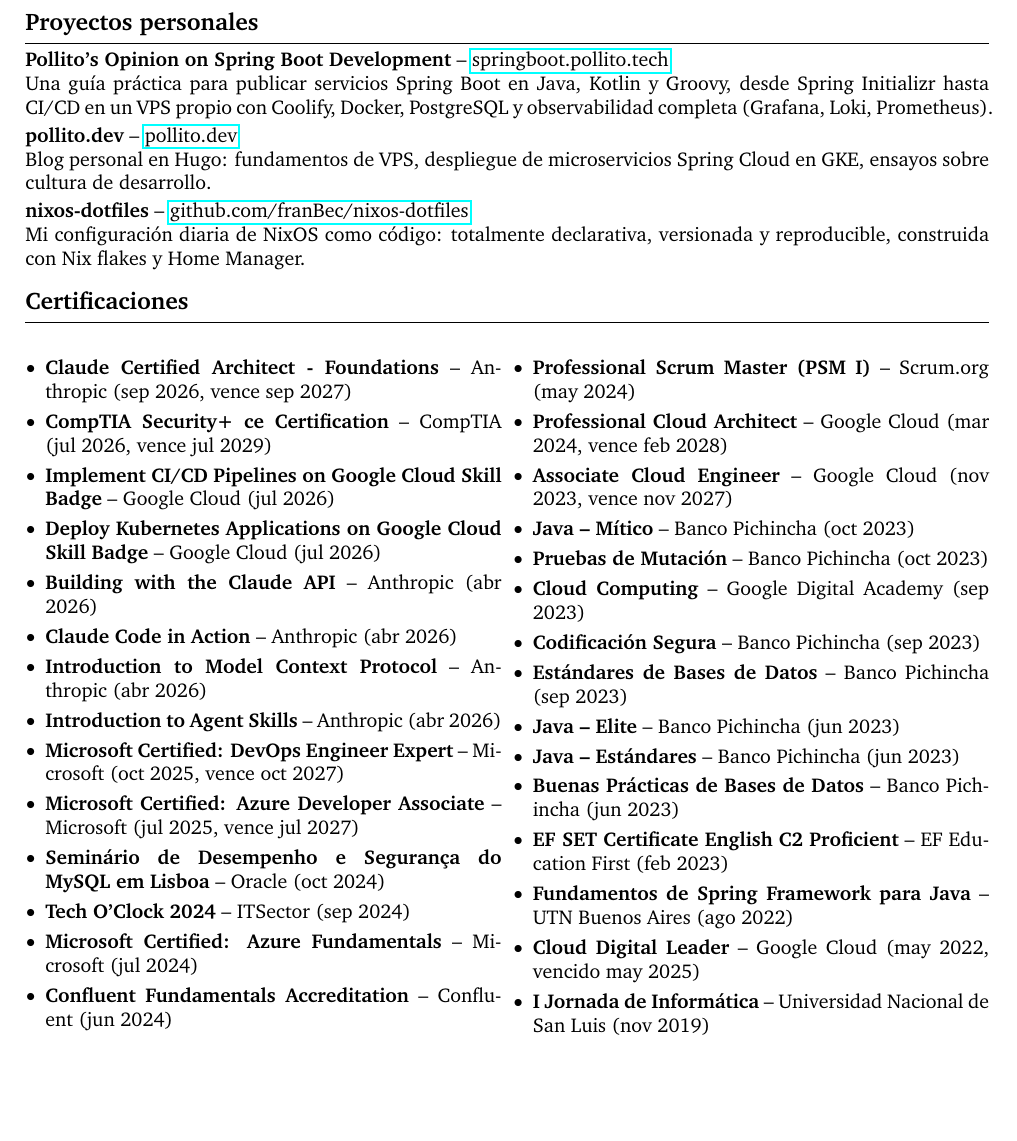
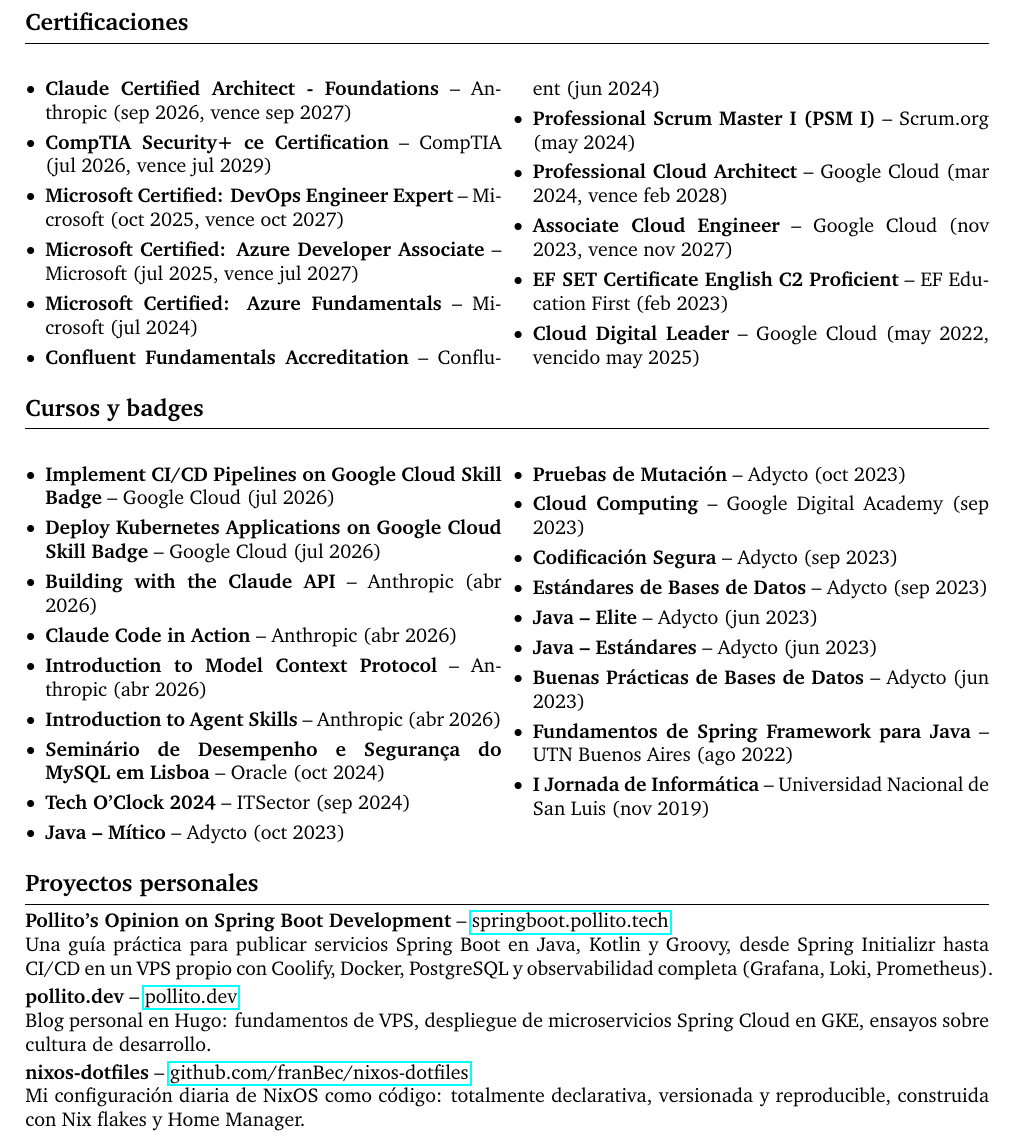
Before and after one commit to franBec/Franco-Exequiel-Becvort-CV, a LaTeX CV (Franco_Exequiel_Becvort_CV_ES.tex): part of page 2 of 2, cut so that both start at the same text, the shorter picture padded with empty space. Compiled offline with pdfLaTeX.

Commit message:
refactor(cv): split certifications from courses and badges
Move courses, badges and internal trainings to a separate section in both
language versions, rename issuer Banco Pichincha to Adycto, and move Side
Projects to the end of the CV.

```diff
--- a/Franco_Exequiel_Becvort_CV_ES.tex
+++ b/Franco_Exequiel_Becvort_CV_ES.tex
@@ -101,6 +101,49 @@
 \section{Idiomas}
 \textbf{Español} nativo | \textbf{Inglés} C2 Competente (EF SET), dominio profesional completo | \textbf{Portugués} conversacional (tres años residiendo en Portugal)
 
+% CERTIFICATIONS
+\section{Certificaciones}
+\begin{multicols}{2}
+\begin{itemize}[leftmargin=10pt, itemsep=3pt, parsep=0pt, topsep=2pt]
+    \item \textbf{Claude Certified Architect - Foundations} -- Anthropic (sep 2026, vence sep 2027)
+    \item \textbf{CompTIA Security+ ce Certification} -- CompTIA (jul 2026, vence jul 2029)
+    \item \textbf{Microsoft Certified: DevOps Engineer Expert} -- Microsoft (oct 2025, vence oct 2027)
+    \item \textbf{Microsoft Certified: Azure Developer Associate} -- Microsoft (jul 2025, vence jul 2027)
+    \item \textbf{Microsoft Certified: Azure Fundamentals} -- Microsoft (jul 2024)
+    \item \textbf{Confluent Fundamentals Accreditation} -- Confluent (jun 2024)
+    \item \textbf{Professional Scrum Master I (PSM I)} -- Scrum.org (may 2024)
+    \item \textbf{Professional Cloud Architect} -- Google Cloud (mar 2024, vence feb 2028)
+    \item \textbf{Associate Cloud Engineer} -- Google Cloud (nov 2023, vence nov 2027)
+    \item \textbf{EF SET Certificate English C2 Proficient} -- EF Education First (feb 2023)
+    \item \textbf{Cloud Digital Leader} -- Google Cloud (may 2022, vencido may 2025)
+\end{itemize}
+\end{multicols}
+
+% COURSES & BADGES
+\section{Cursos y badges}
+\begin{multicols}{2}
+\begin{itemize}[leftmargin=10pt, itemsep=3pt, parsep=0pt, topsep=2pt]
+    \item \textbf{Implement CI/CD Pipelines on Google Cloud Skill Badge} -- Google Cloud (jul 2026)
+    \item \textbf{Deploy Kubernetes Applications on Google Cloud Skill Badge} -- Google Cloud (jul 2026)
+    \item \textbf{Building with the Claude API} -- Anthropic (abr 2026)
+    \item \textbf{Claude Code in Action} -- Anthropic (abr 2026)
+    \item \textbf{Introduction to Model Context Protocol} -- Anthropic (abr 2026)
+    \item \textbf{Introduction to Agent Skills} -- Anthropic (abr 2026)
+    \item \textbf{Seminário de Desempenho e Segurança do MySQL em Lisboa} -- Oracle (oct 2024)
+    \item \textbf{Tech O'Clock 2024} -- ITSector (sep 2024)
+    \item \textbf{Java -- Mítico} -- Adycto (oct 2023)
+    \item \textbf{Pruebas de Mutación} -- Adycto (oct 2023)
+    \item \textbf{Cloud Computing} -- Google Digital Academy (sep 2023)
+    \item \textbf{Codificación Segura} -- Adycto (sep 2023)
+    \item \textbf{Estándares de Bases de Datos} -- Adycto (sep 2023)
+    \item \textbf{Java -- Elite} -- Adycto (jun 2023)
+    \item \textbf{Java -- Estándares} -- Adycto (jun 2023)
+    \item \textbf{Buenas Prácticas de Bases de Datos} -- Adycto (jun 2023)
+    \item \textbf{Fundamentos de Spring Framework para Java} -- UTN Buenos Aires (ago 2022)
+    \item \textbf{I Jornada de Informática} -- Universidad Nacional de San Luis (nov 2019)
+\end{itemize}
+\end{multicols}
+
 % SIDE PROJECTS
 \section{Proyectos personales}
 \textbf{Pollito's Opinion on Spring Boot Development} -- \href{https://springboot.pollito.tech/}{springboot.pollito.tech} \\
@@ -110,40 +153,4 @@
 \textbf{nixos-dotfiles} -- \href{https://github.com/franBec/nixos-dotfiles}{github.com/franBec/nixos-dotfiles} \\
 Mi configuración diaria de NixOS como código: totalmente declarativa, versionada y reproducible, construida con Nix flakes y Home Manager.
 
-% CERTIFICATIONS
-\section{Certificaciones}
-\begin{multicols}{2}
-\begin{itemize}[leftmargin=10pt, itemsep=3pt, parsep=0pt, topsep=2pt]
-    \item \textbf{Claude Certified Architect - Foundations} -- Anthropic (sep 2026, vence sep 2027)
-    \item \textbf{CompTIA Security+ ce Certification} -- CompTIA (jul 2026, vence jul 2029)
-    \item \textbf{Implement CI/CD Pipelines on Google Cloud Skill Badge} -- Google Cloud (jul 2026)
-    \item \textbf{Deploy Kubernetes Applications on Google Cloud Skill Badge} -- Google Cloud (jul 2026)
-    \item \textbf{Building with the Claude API} -- Anthropic (abr 2026)
-    \item \textbf{Claude Code in Action} -- Anthropic (abr 2026)
-    \item \textbf{Introduction to Model Context Protocol} -- Anthropic (abr 2026)
-    \item \textbf{Introduction to Agent Skills} -- Anthropic (abr 2026)
-    \item \textbf{Microsoft Certified: DevOps Engineer Expert} -- Microsoft (oct 2025, vence oct 2027)
-    \item \textbf{Microsoft Certified: Azure Developer Associate} -- Microsoft (jul 2025, vence jul 2027)
-    \item \textbf{Seminário de Desempenho e Segurança do MySQL em Lisboa} -- Oracle (oct 2024)
-    \item \textbf{Tech O'Clock 2024} -- ITSector (sep 2024)
-    \item \textbf{Microsoft Certified: Azure Fundamentals} -- Microsoft (jul 2024)
-    \item \textbf{Confluent Fundamentals Accreditation} -- Confluent (jun 2024)
-    \item \textbf{Professional Scrum Master (PSM I)} -- Scrum.org (may 2024)
-    \item \textbf{Professional Cloud Architect} -- Google Cloud (mar 2024, vence feb 2028)
-    \item \textbf{Associate Cloud Engineer} -- Google Cloud (nov 2023, vence nov 2027)
-    \item \textbf{Java -- Mítico} -- Banco Pichincha (oct 2023)
-    \item \textbf{Pruebas de Mutación} -- Banco Pichincha (oct 2023)
-    \item \textbf{Cloud Computing} -- Google Digital Academy (sep 2023)
-    \item \textbf{Codificación Segura} -- Banco Pichincha (sep 2023)
-    \item \textbf{Estándares de Bases de Datos} -- Banco Pichincha (sep 2023)
-    \item \textbf{Java -- Elite} -- Banco Pichincha (jun 2023)
-    \item \textbf{Java -- Estándares} -- Banco Pichincha (jun 2023)
-    \item \textbf{Buenas Prácticas de Bases de Datos} -- Banco Pichincha (jun 2023)
-    \item \textbf{EF SET Certificate English C2 Proficient} -- EF Education First (feb 2023)
-    \item \textbf{Fundamentos de Spring Framework para Java} -- UTN Buenos Aires (ago 2022)
-    \item \textbf{Cloud Digital Leader} -- Google Cloud (may 2022, vencido may 2025)
-    \item \textbf{I Jornada de Informática} -- Universidad Nacional de San Luis (nov 2019)
-\end{itemize}
-\end{multicols}
-
 \end{document}
```
Also changed, not shown: Franco_Exequiel_Becvort_CV.tex (+43 -36 lines).
